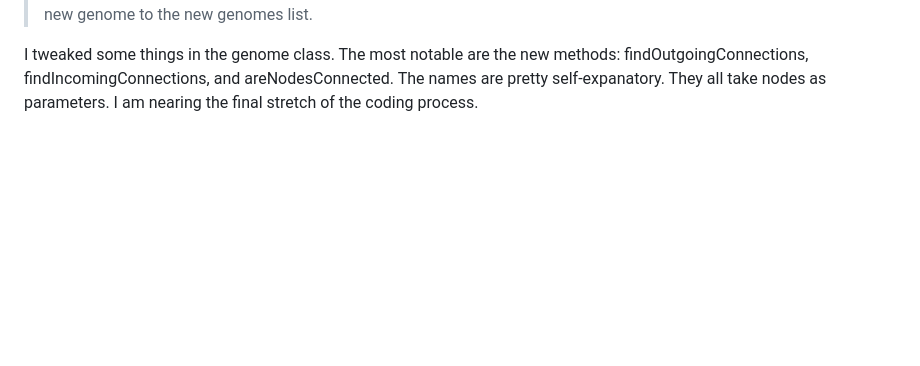
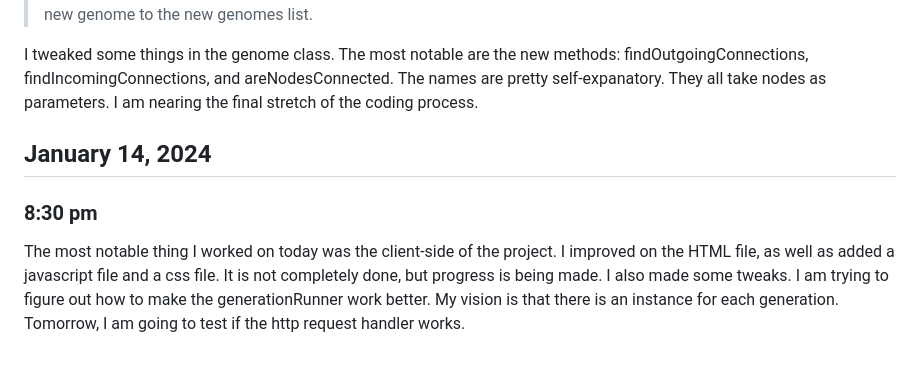
Before and after one commit to jack-jensen/Science-Fair-Neuroevolution, a Markdown page: README.md, the part around the change. Drawn GitHub-style; blank space fills up the shorter version.

```diff
--- a/README.md
+++ b/README.md
@@ -189,3 +189,10 @@ I also finished the cross-breeding:
 >
 I tweaked some things in the genome class. The most notable are the new methods: findOutgoingConnections, findIncomingConnections, and areNodesConnected. The names are pretty self-expanatory. They all take nodes as parameters.
 I am nearing the final stretch of the coding process.
+
+
+
+## January 14, 2024
+### 8:30 pm
+
+The most notable thing I worked on today was the client-side of the project. I improved on the HTML file, as well as added a javascript file and a css file. It is not completely done, but progress is being made. I also made some tweaks. I am trying to figure out how to make the generationRunner work better. My vision is that there is an instance for each generation. Tomorrow, I am going to test if the http request handler works.
```
